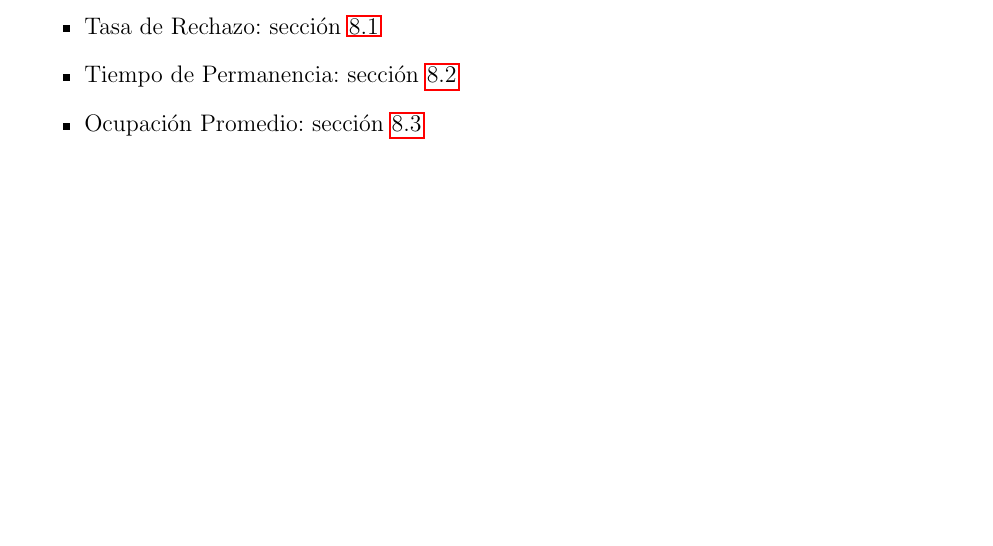
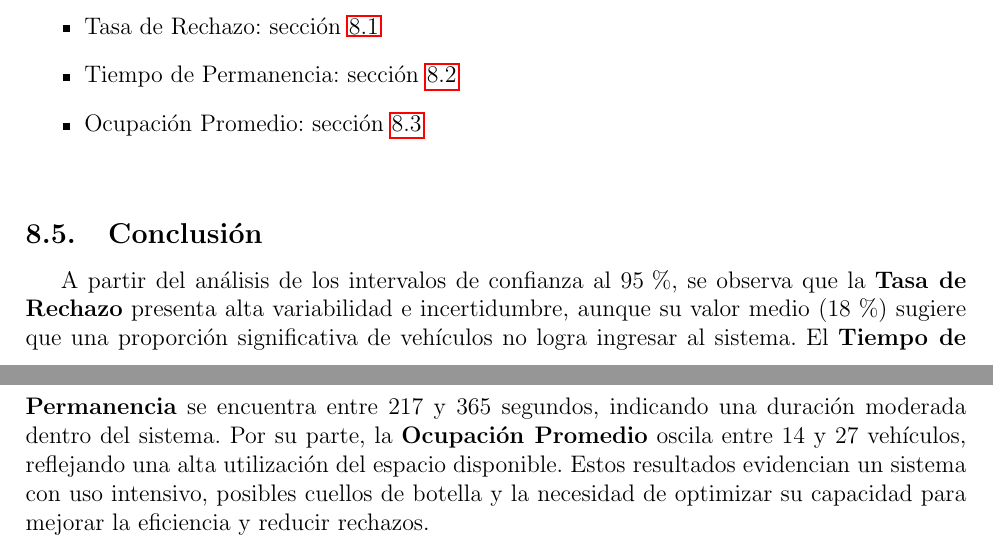
Before and after one commit to NikyRosatti/Estacionamiento-Inteligente, a LaTeX paper (Latex/overleaf.tex): part of page 65 of 69 before the commit and two parts of pages 65 and 66 of 70 after it, the two joined at a grey line, cut so that both start at the same text, the shorter picture padded with empty space. Compiled offline with pdfLaTeX.

Commit message:
Update Latex

```diff
--- a/Latex/overleaf.tex
+++ b/Latex/overleaf.tex
@@ -1866,8 +1866,11 @@ Para más detalles sobre los valores utilizados, véase las secciones de los int
     \item Ocupación Promedio: sección~\ref{sec:ic_ocupacion}
 \end{itemize}
 
-
-
+\vspace{0.4cm}
+
+\subsection{Conclusión}
+
+A partir del análisis de los intervalos de confianza al 95\,\%, se observa que la \textbf{Tasa de Rechazo} presenta alta variabilidad e incertidumbre, aunque su valor medio (18\,\%) sugiere que una proporción significativa de vehículos no logra ingresar al sistema. El \textbf{Tiempo de Permanencia} se encuentra entre 217 y 365 segundos, indicando una duración moderada dentro del sistema. Por su parte, la \textbf{Ocupación Promedio} oscila entre 14 y 27 vehículos, reflejando una alta utilización del espacio disponible. Estos resultados evidencian un sistema con uso intensivo, posibles cuellos de botella y la necesidad de optimizar su capacidad para mejorar la eficiencia y reducir rechazos.
 
 
 \clearpage
```
Also changed, not shown: Latex/Proyecto_Simulacion.pdf.
